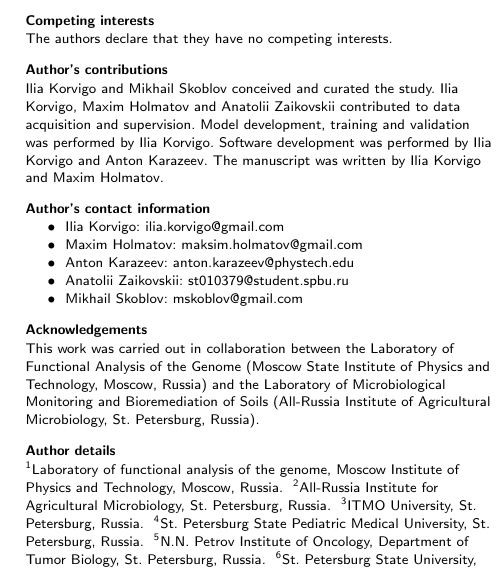
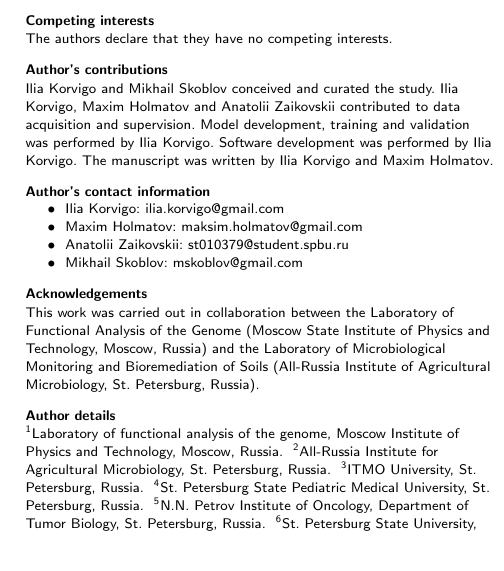
Before and after one commit to skoblov-lab/chempred, a LaTeX document (paper/chempred-first/bmc_article.tex): part of one column of page 6 of 7, cut so that both start at the same text. The pictures show the PDF file paper/chempred-first/bmc_article.pdf that the author committed with the source.

Commit message:
removing Karazeev from authors

```diff
--- a/paper/chempred-first/bmc_article.tex
+++ b/paper/chempred-first/bmc_article.tex
@@ -135,10 +135,6 @@
    addressref={aff4, aff5},
    email={maksim.holmatov@gmail.com}
 ]{\inits{MH}\fnm{Maxim} \snm{Holmatov}}
-\author[
-   addressref={aff1},
-   email={anton.karazeev@phystech.edu}
-]{\inits{AK}\fnm{Anton} \snm{Karazeev}}
 \author[
    addressref={aff6},
    email={st010379@student.spbu.ru}
@@ -524,7 +520,7 @@ The authors declare that they have no competing interests.
 Ilia Korvigo and Mikhail Skoblov conceived and curated the study.
 Ilia Korvigo, Maxim Holmatov and Anatolii Zaikovskii contributed to data acquisition and supervision.
 Model development, training and validation was performed by Ilia Korvigo.
-Software development was performed by Ilia Korvigo and Anton Karazeev.
+Software development was performed by Ilia Korvigo.
 The manuscript was written by Ilia Korvigo and Maxim Holmatov.
 
 \section*{Author's contact information}
@@ -532,7 +528,6 @@ The manuscript was written by Ilia Korvigo and Maxim Holmatov.
 \begin{itemize}
 	\item Ilia Korvigo: ilia.korvigo@gmail.com
 	\item Maxim Holmatov: maksim.holmatov@gmail.com
-	\item Anton Karazeev: anton.karazeev@phystech.edu
 	\item Anatolii Zaikovskii: st010379@student.spbu.ru
 	\item Mikhail Skoblov: mskoblov@gmail.com
 \end{itemize}
```
Also changed, not shown: paper/chempred-first/bmc_article.pdf.
